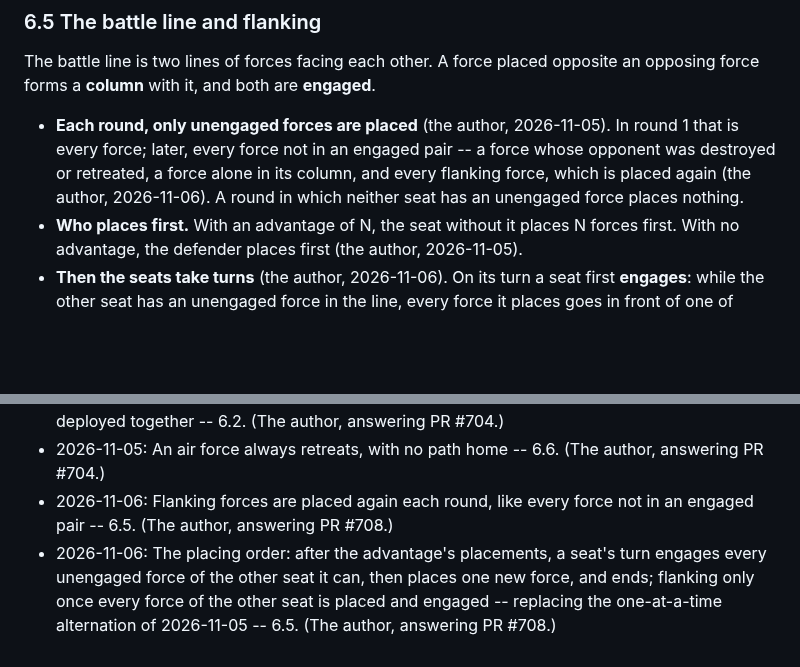
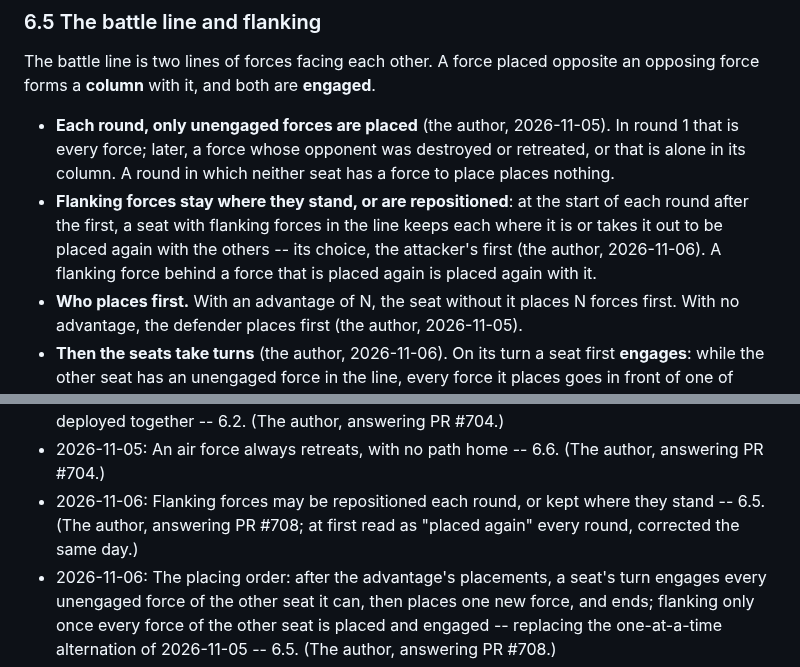
Before and after one commit to HolyTispoon/fool-bot, a Markdown page: docs/tnp-rules.md, 2 parts joined by grey strips. Rendered like a GitHub page; blank space fills up the shorter version.

Commit message:
TNP rules: flankers kept or repositioned each round
A flanking force stays where it stands at a round's start unless its
seat repositions it, the attacker choosing first; one behind a force
placed again goes with it (6.5). Corrects the same day's "placed again"
every round.

Co-Authored-By: Claude Opus 5.5 <noreply@anthropic.com>
Claude-Session: https://claude.ai/code/session_01CwVkW48gZzQNHT8CHFDoxg

```diff
--- a/docs/tnp-rules.md
+++ b/docs/tnp-rules.md
@@ -491,11 +491,15 @@ placed opposite an opposing force forms a **column** with it, and both
 are **engaged**.
 
 - **Each round, only unengaged forces are placed** (the author,
-  2026-11-05). In round 1 that is every force; later, every force not
-  in an engaged pair -- a force whose opponent was destroyed or
-  retreated, a force alone in its column, and every flanking force,
-  which is placed again (the author, 2026-11-06). A round in which
-  neither seat has an unengaged force places nothing.
+  2026-11-05). In round 1 that is every force; later, a force whose
+  opponent was destroyed or retreated, or that is alone in its column.
+  A round in which neither seat has a force to place places nothing.
+- **Flanking forces stay where they stand, or are repositioned**: at
+  the start of each round after the first, a seat with flanking forces
+  in the line keeps each where it is or takes it out to be placed again
+  with the others -- its choice, the attacker's first (the author,
+  2026-11-06). A flanking force behind a force that is placed again is
+  placed again with it.
 - **Who places first.** With an advantage of N, the seat without it
   places N forces first. With no advantage, the defender places first
   (the author, 2026-11-05).
@@ -863,8 +867,9 @@ One line per change, dated, with where it came from.
   PR #704.)
 - 2026-11-05: An air force always retreats, with no path home -- 6.6.
   (The author, answering PR #704.)
-- 2026-11-06: Flanking forces are placed again each round, like every
-  force not in an engaged pair -- 6.5. (The author, answering PR #708.)
+- 2026-11-06: Flanking forces may be repositioned each round, or kept
+  where they stand -- 6.5. (The author, answering PR #708; at first
+  read as "placed again" every round, corrected the same day.)
 - 2026-11-06: The placing order: after the advantage's placements, a
   seat's turn engages every unengaged force of the other seat it can,
   then places one new force, and ends; flanking only once every force
```
